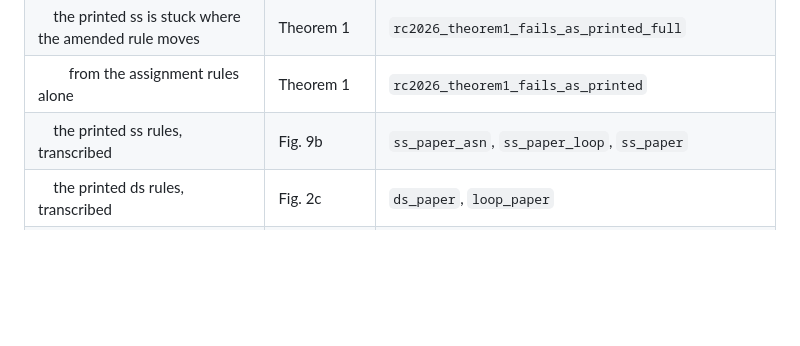
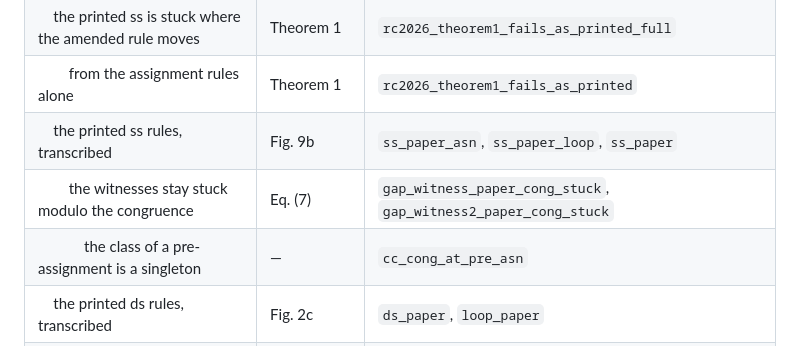
Before and after one commit to yokoyama-lab/rcore-semantics, a Markdown page: README.md, the part around the change. GitHub-like rendering; blank space fills up the shorter version.

Commit message:
docs(README): list the congruence lemmas in the correspondence table

```diff
--- a/README.md
+++ b/README.md
@@ -106,6 +106,8 @@ rest of it is; its size is not the price of those theorems.
 | &nbsp;&nbsp;&nbsp;&nbsp;the printed ss is stuck where the amended rule moves | Theorem 1 | `rc2026_theorem1_fails_as_printed_full` |
 | &nbsp;&nbsp;&nbsp;&nbsp;&nbsp;&nbsp;&nbsp;&nbsp;from the assignment rules alone | Theorem 1 | `rc2026_theorem1_fails_as_printed` |
 | &nbsp;&nbsp;&nbsp;&nbsp;the printed ss rules, transcribed | Fig. 9b | `ss_paper_asn`, `ss_paper_loop`, `ss_paper` |
+| &nbsp;&nbsp;&nbsp;&nbsp;&nbsp;&nbsp;&nbsp;&nbsp;the witnesses stay stuck modulo the congruence | Eq. (7) | `gap_witness_paper_cong_stuck`, `gap_witness2_paper_cong_stuck` |
+| &nbsp;&nbsp;&nbsp;&nbsp;&nbsp;&nbsp;&nbsp;&nbsp;&nbsp;&nbsp;&nbsp;&nbsp;the class of a pre-assignment is a singleton | — | `cc_cong_at_pre_asn` |
 | &nbsp;&nbsp;&nbsp;&nbsp;the printed ds rules, transcribed | Fig. 2c | `ds_paper`, `loop_paper` |
 | &nbsp;&nbsp;&nbsp;&nbsp;&nbsp;&nbsp;&nbsp;&nbsp;its side condition is the domain of ⊙ | Fig. 2c | `ds_paper_side_iff_odot` |
 | &nbsp;&nbsp;&nbsp;&nbsp;&nbsp;&nbsp;&nbsp;&nbsp;so on assignments it is our `Asn_ds` | Fig. 2c | `ds_paper_asn_agrees` |
```
